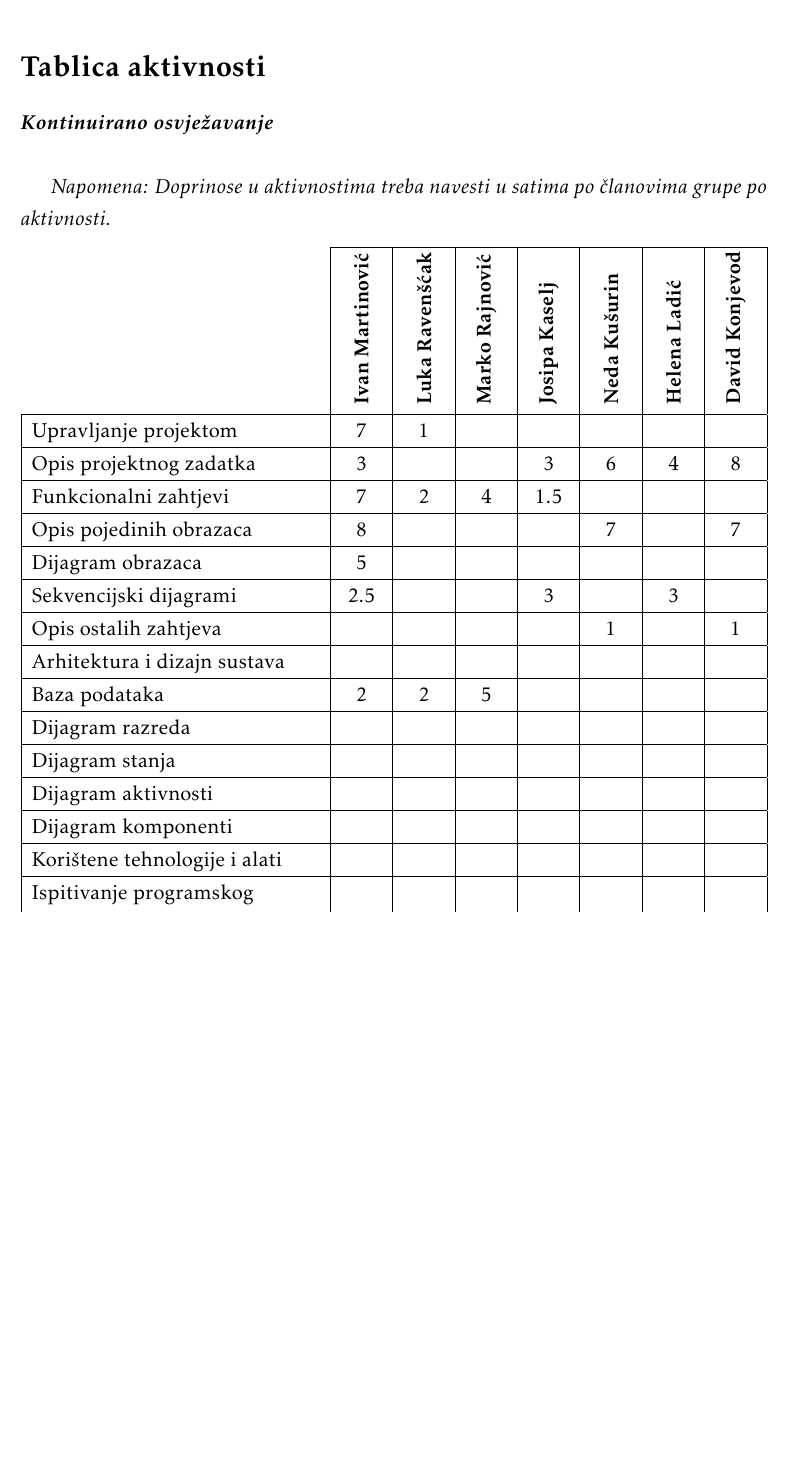
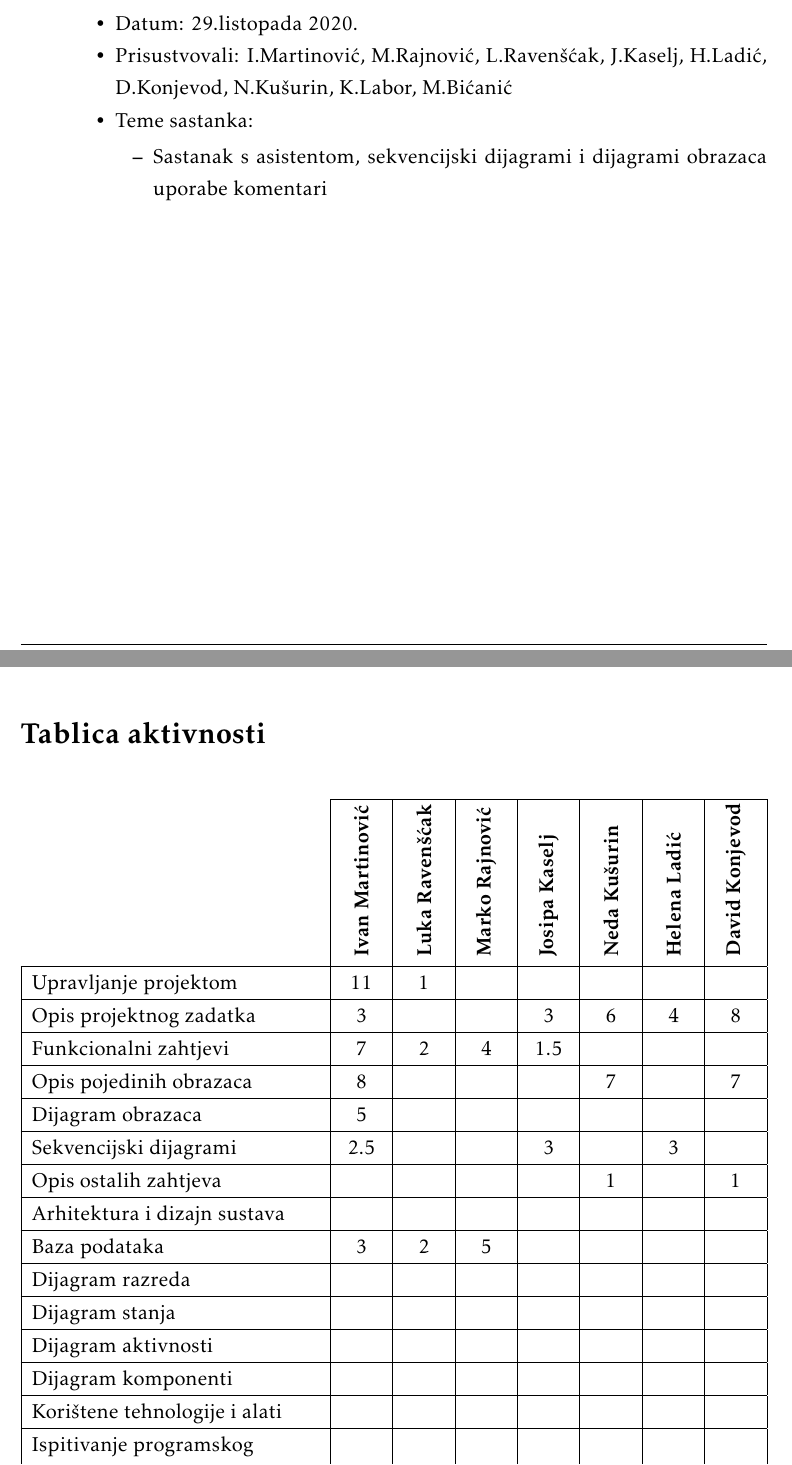
Before and after one commit to helen1c/Software_Engineering_RuntimeTerror, a LaTeX document (Dokumentacija/PROGI_2020_RuntimeTerror.tex, which reads Dokumentacija/Dodatak.tex): part of page 59 of 61 before the commit and two parts of pages 58 and 59 of 60 after it, the two joined at a grey line, cut at the place of the change, the shorter picture padded with empty space. The pictures show the PDF file Dokumentacija/PROGI_2020_RuntimeTerror.pdf that the author committed with the source.

Commit message:
Add meetings description, clean documentation

```diff
--- a/Dokumentacija/Dodatak.tex
+++ b/Dokumentacija/Dodatak.tex
@@ -139,6 +135,16 @@
 				\end{packed_item}
 			\end{packed_item}
 
+
+			\item[] \begin{packed_item}
+				\item Datum: 29.listopada 2020.
+				\item Prisustvovali: I.Martinović, M.Rajnović, L.Ravenšćak, J.Kaselj, H.Ladić, D.Konjevod, N.Kušurin, K.Labor, M.Bićanić
+				\item Teme sastanka:
+				\begin{packed_item}
+					\item   Sastanak s asistentom, sekvencijski dijagrami i dijagrami obrazaca uporabe komentari
+				\end{packed_item}
+			\end{packed_item}
+
 			%
 
 		\end{packed_enum}
@@ -146,11 +152,6 @@
 
 		\eject
 		\section*{Tablica aktivnosti}
-
-			\textbf{\textit{Kontinuirano osvježavanje}}\\
-
-			 \textit{Napomena: Doprinose u aktivnostima treba navesti u satima po članovima grupe po aktivnosti.}
-
 
 
 			\begin{longtabu} to \textwidth {|X[7, l]|X[1, c]|X[1, c]|X[1, c]|X[1, c]|X[1, c]|X[1, c]|X[1, c]|}
@@ -173,7 +175,7 @@
 
 				\endlastfoot
 
-				Upravljanje projektom 		& 7 &1  &  &  &  &  & \\ \hline
+				Upravljanje projektom 		& 11 &1  &  &  &  &  & \\ \hline
 				Opis projektnog zadatka 	& 3 &  &  &3  &6  &4  &8 \\ \hline
 
 				Funkcionalni zahtjevi       & 7 &2  &4  &1.5  &  &  &  \\ \hline
@@ -183,7 +185,7 @@
 				Opis ostalih zahtjeva 		&  &  &  &  &1  &  &1  \\ \hline
 
 				Arhitektura i dizajn sustava	 &  &  &  &  &  &  &  \\ \hline
-				Baza podataka				& 2 &2  &5  &  &  &  &   \\ \hline
+				Baza podataka				& 3 &2  &5  &  &  &  &   \\ \hline
 				Dijagram razreda 			&  &  &  &  &  &  &   \\ \hline
 				Dijagram stanja				&  &  &  &  &  &  &  \\ \hline
 				Dijagram aktivnosti 		&  &  &  &  &  &  &  \\ \hline
```
Also changed, not shown: Dokumentacija/Dnevnik_promjena_dokumentacije.tex (+1 -1 lines), Dokumentacija/PROGI_2020_RuntimeTerror.tex (+1 -1 lines), Dokumentacija/PROGI_2020_RuntimeTerror.pdf, Dokumentacija/Dodatak.tex (24 more changed lines).
